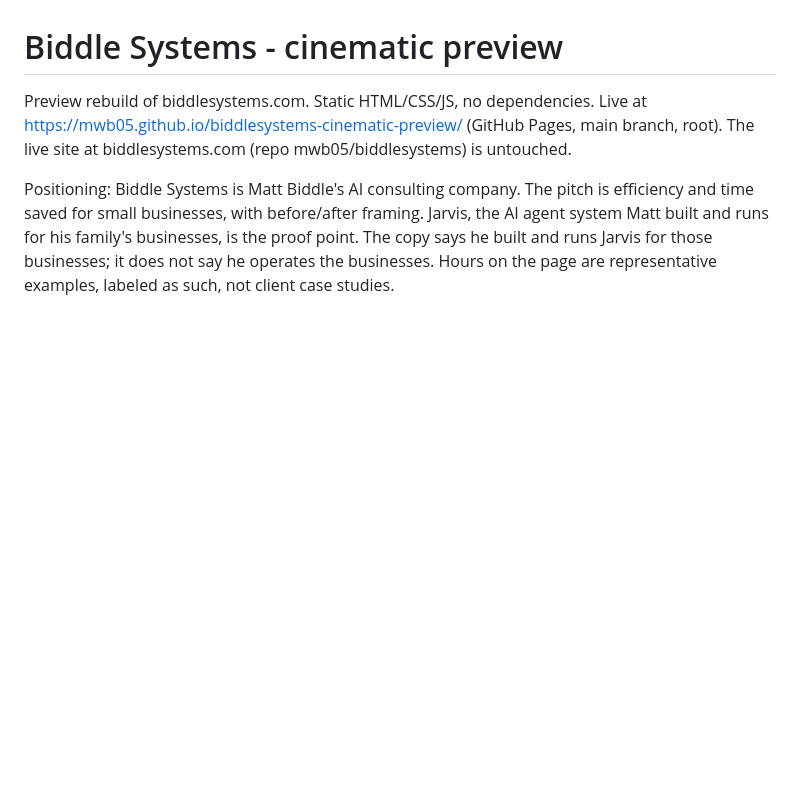
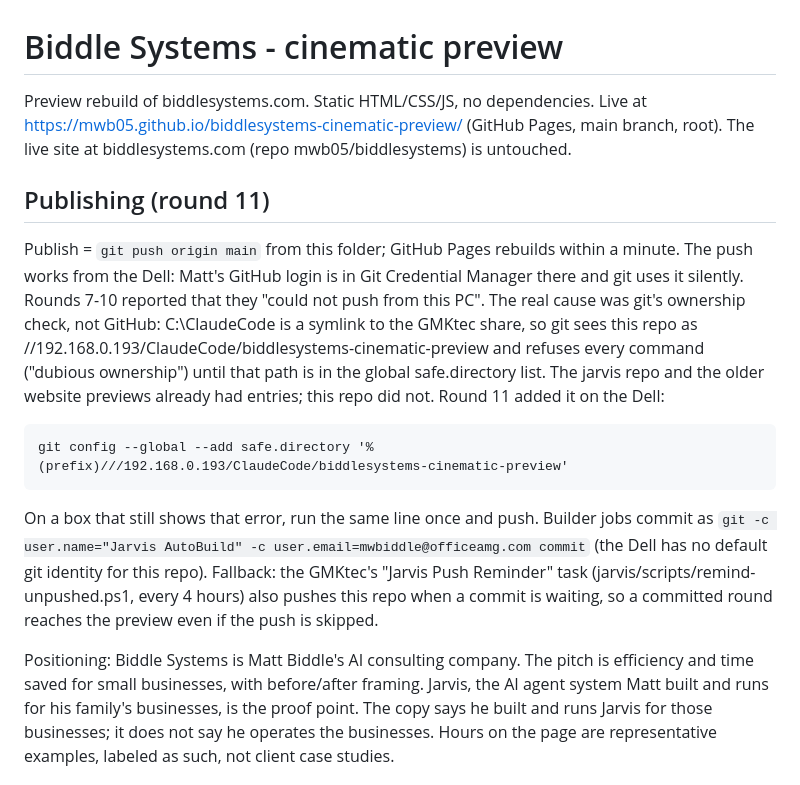
Before and after one commit to mwb05/biddlesystems-cinematic-preview, a Markdown page: README.md, the part around the change. Rendered like a GitHub page; blank space fills up the shorter version.

Commit message:
Round 11: document publishing (safe.directory fix, push works from the Dell)
Co-Authored-By: Claude Fable 5.1 <noreply@anthropic.com>

```diff
--- a/README.md
+++ b/README.md
@@ -3,6 +3,24 @@
 Preview rebuild of biddlesystems.com. Static HTML/CSS/JS, no dependencies. Live at
 https://mwb05.github.io/biddlesystems-cinematic-preview/ (GitHub Pages, main branch, root).
 The live site at biddlesystems.com (repo mwb05/biddlesystems) is untouched.
+
+## Publishing (round 11)
+
+Publish = `git push origin main` from this folder; GitHub Pages rebuilds within a minute. The push
+works from the Dell: Matt's GitHub login is in Git Credential Manager there and git uses it
+silently. Rounds 7-10 reported that they "could not push from this PC". The real cause was git's
+ownership check, not GitHub: C:\ClaudeCode is a symlink to the GMKtec share, so git sees this repo
+as //192.168.0.193/ClaudeCode/biddlesystems-cinematic-preview and refuses every command ("dubious
+ownership") until that path is in the global safe.directory list. The jarvis repo and the older
+website previews already had entries; this repo did not. Round 11 added it on the Dell:
+
+    git config --global --add safe.directory '%(prefix)///192.168.0.193/ClaudeCode/biddlesystems-cinematic-preview'
+
+On a box that still shows that error, run the same line once and push. Builder jobs commit as
+`git -c user.name="Jarvis AutoBuild" -c user.email=mwbiddle@officeamg.com commit` (the Dell has no
+default git identity for this repo). Fallback: the GMKtec's
+"Jarvis Push Reminder" task (jarvis/scripts/remind-unpushed.ps1, every 4 hours) also pushes this
+repo when a commit is waiting, so a committed round reaches the preview even if the push is skipped.
 
 Positioning: Biddle Systems is Matt Biddle's AI consulting company. The pitch is efficiency and
 time saved for small businesses, with before/after framing. Jarvis, the AI agent system Matt built
```
